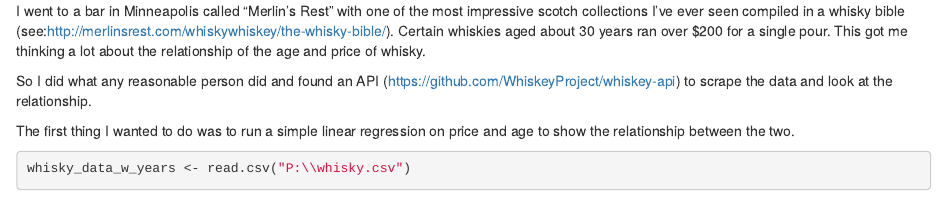
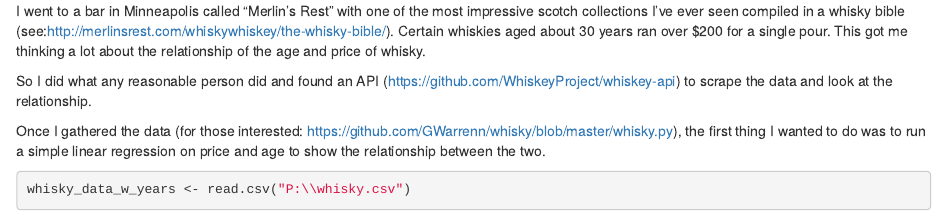
Before and after one commit to GWarrenn/whisky, an R Markdown document (whisky.Rmd): the page in a window 1100 px wide, from 620 px down. Rendered offline with R 4.5, knitr and Pandoc, with nearby package versions; some code elsewhere in the file could not run offline.

Commit message:
Updating Rmd file

````diff
--- a/whisky.Rmd
+++ b/whisky.Rmd
@@ -22,8 +22,7 @@ I went to a bar in Minneapolis called "Merlin's Rest" with one of the most impre
 So I did what any reasonable person did and found an API (<https://github.com/WhiskeyProject/whiskey-api>) to scrape the data and look at the relationship.
 
 
-
-The first thing I wanted to do was to run a simple linear regression on price and age to show the relationship between the two.
+Once I gathered the data (for those interested: <https://github.com/GWarrenn/whisky/blob/master/whisky.py>), the first thing I wanted to do was to run a simple linear regression on price and age to show the relationship between the two.
 
 ```{r echo}
 
````
